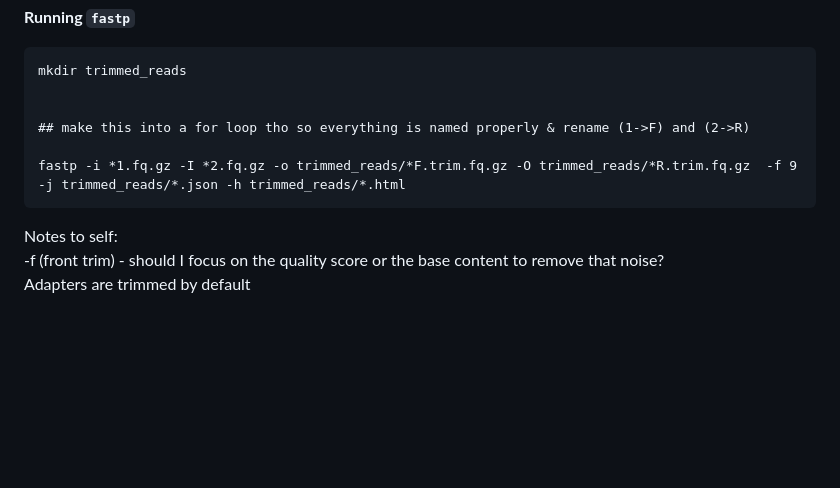
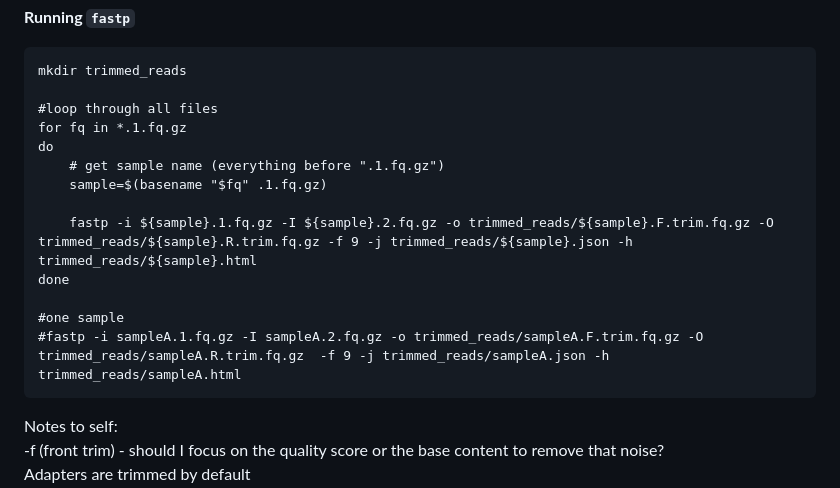
Before and after one commit to mguid73/RNAseq_Juve_CADO, a Markdown page: RNAseq_analysis.md, the part around the change. Rendered like a GitHub page; blank space fills up the shorter version.

Commit message:
update md

````diff
--- a/RNAseq_analysis.md
+++ b/RNAseq_analysis.md
@@ -189,10 +189,17 @@ Notes:
 ```{bash}
 mkdir trimmed_reads
 
+#loop through all files
+for fq in *.1.fq.gz
+do
+    # get sample name (everything before ".1.fq.gz")
+    sample=$(basename "$fq" .1.fq.gz)
 
-## make this into a for loop tho so everything is named properly & rename (1->F) and (2->R)
+    fastp -i ${sample}.1.fq.gz -I ${sample}.2.fq.gz -o trimmed_reads/${sample}.F.trim.fq.gz -O trimmed_reads/${sample}.R.trim.fq.gz -f 9 -j trimmed_reads/${sample}.json -h trimmed_reads/${sample}.html
+done
 
-fastp -i *1.fq.gz -I *2.fq.gz -o trimmed_reads/*F.trim.fq.gz -O trimmed_reads/*R.trim.fq.gz  -f 9 -j trimmed_reads/*.json -h trimmed_reads/*.html
+#one sample
+#fastp -i sampleA.1.fq.gz -I sampleA.2.fq.gz -o trimmed_reads/sampleA.F.trim.fq.gz -O trimmed_reads/sampleA.R.trim.fq.gz  -f 9 -j trimmed_reads/sampleA.json -h trimmed_reads/sampleA.html
 ```
 
 Notes to self:
````
